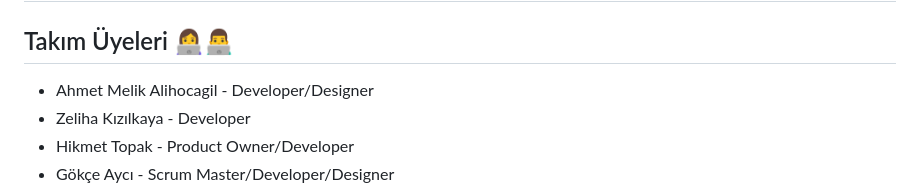
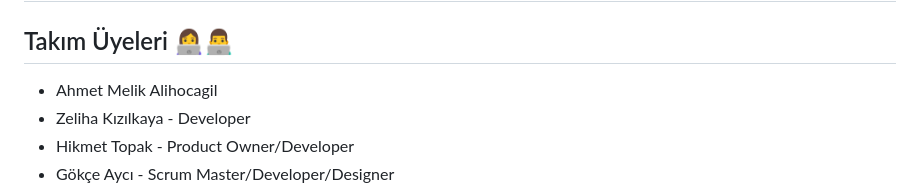
Before and after one commit to oua-f-33/stupet-study-pet-, a Markdown page: README.md, the part around the change. Drawn GitHub-style.

```diff
--- a/README.md
+++ b/README.md
@@ -18,7 +18,7 @@ F-33
 # Ürün İle İlgili Bilgiler
 
 ## Takım Üyeleri 👩‍💻👨‍💻
-- Ahmet Melik Alihocagil - Developer/Designer
+- Ahmet Melik Alihocagil
 - Zeliha Kızılkaya - Developer
 - Hikmet Topak - Product Owner/Developer
 - Gökçe Aycı - Scrum Master/Developer/Designer
```
